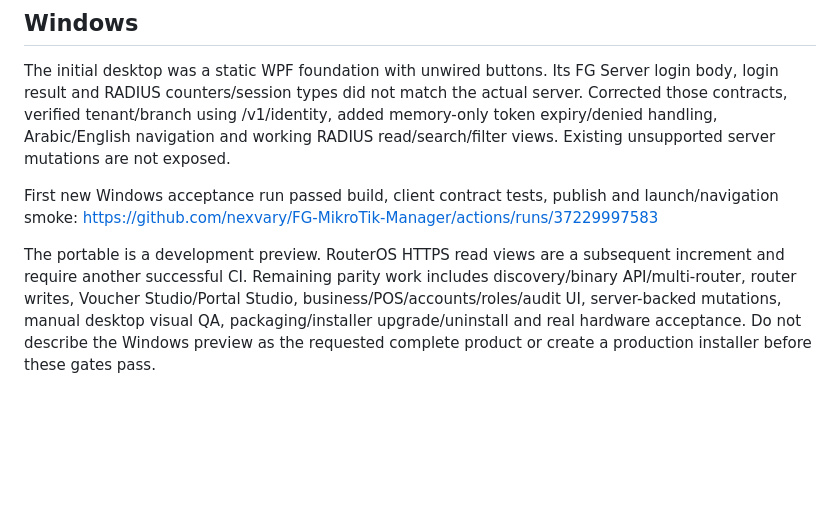
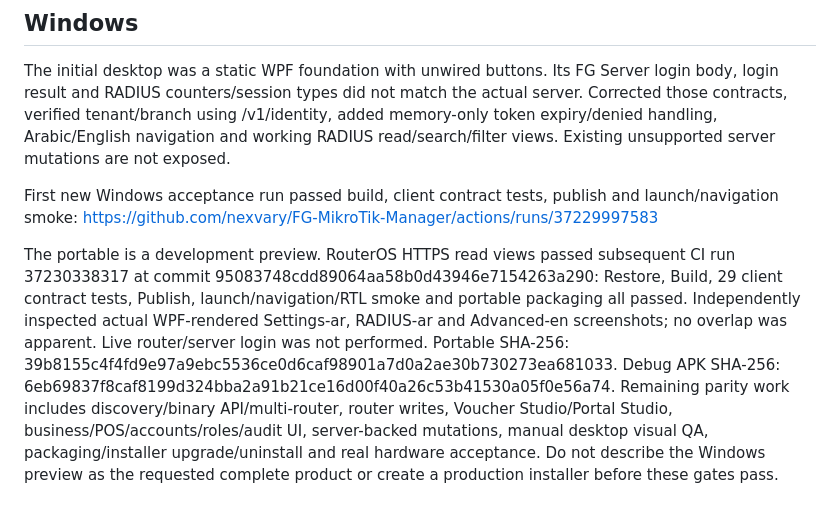
Before and after one commit to nexvary/FG-MikroTik-Manager, a Markdown page: docs/product-family/ACCEPTANCE-2026-10-04.md, the part around the change. GitHub-like rendering; blank space fills up the shorter version.

Commit message:
docs: record verified Windows preview and physical acceptance gaps

```diff
--- a/docs/product-family/ACCEPTANCE-2026-10-04.md
+++ b/docs/product-family/ACCEPTANCE-2026-10-04.md
@@ -38,4 +38,4 @@ The initial desktop was a static WPF foundation with unwired buttons. Its FG Ser
 First new Windows acceptance run passed build, client contract tests, publish and launch/navigation smoke:
 https://github.com/nexvary/FG-MikroTik-Manager/actions/runs/37229997583
 
-The portable is a development preview. RouterOS HTTPS read views are a subsequent increment and require another successful CI. Remaining parity work includes discovery/binary API/multi-router, router writes, Voucher Studio/Portal Studio, business/POS/accounts/roles/audit UI, server-backed mutations, manual desktop visual QA, packaging/installer upgrade/uninstall and real hardware acceptance. Do not describe the Windows preview as the requested complete product or create a production installer before these gates pass.
+The portable is a development preview. RouterOS HTTPS read views passed subsequent CI run 37230338317 at commit 95083748cdd89064aa58b0d43946e7154263a290: Restore, Build, 29 client contract tests, Publish, launch/navigation/RTL smoke and portable packaging all passed. Independently inspected actual WPF-rendered Settings-ar, RADIUS-ar and Advanced-en screenshots; no overlap was apparent. Live router/server login was not performed. Portable SHA-256: 39b8155c4f4fd9e97a9ebc5536ce0d6caf98901a7d0a2ae30b730273ea681033. Debug APK SHA-256: 6eb69837f8caf8199d324bba2a91b21ce16d00f40a26c53b41530a05f0e56a74. Remaining parity work includes discovery/binary API/multi-router, router writes, Voucher Studio/Portal Studio, business/POS/accounts/roles/audit UI, server-backed mutations, manual desktop visual QA, packaging/installer upgrade/uninstall and real hardware acceptance. Do not describe the Windows preview as the requested complete product or create a production installer before these gates pass.
```
